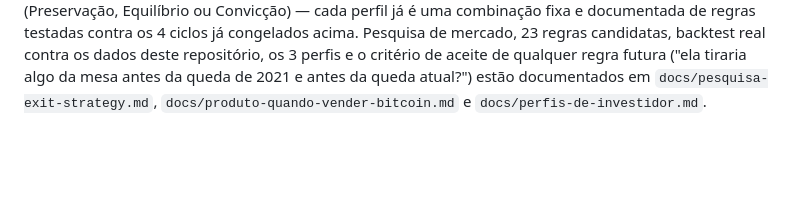
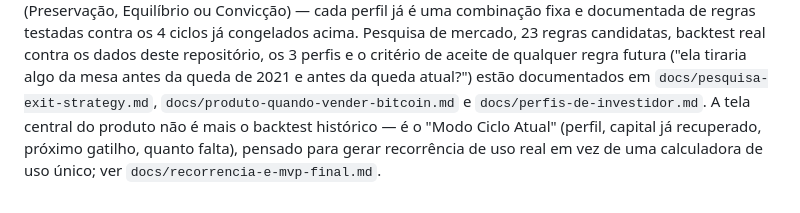
Before and after one commit to VelhaRaposa/site1, a Markdown page: README.md, the part around the change. GitHub-like rendering; blank space fills up the shorter version.

```diff
--- a/README.md
+++ b/README.md
@@ -222,3 +222,7 @@ perfis e o critério de aceite de qualquer regra futura ("ela tiraria
 algo da mesa antes da queda de 2021 e antes da queda atual?") estão
 documentados em `docs/pesquisa-exit-strategy.md`,
 `docs/produto-quando-vender-bitcoin.md` e `docs/perfis-de-investidor.md`.
+A tela central do produto não é mais o backtest histórico — é o "Modo
+Ciclo Atual" (perfil, capital já recuperado, próximo gatilho, quanto
+falta), pensado para gerar recorrência de uso real em vez de uma
+calculadora de uso único; ver `docs/recorrencia-e-mvp-final.md`.
```
Also changed, not shown: docs/recorrencia-e-mvp-final.md (added, +233 -0 lines).
